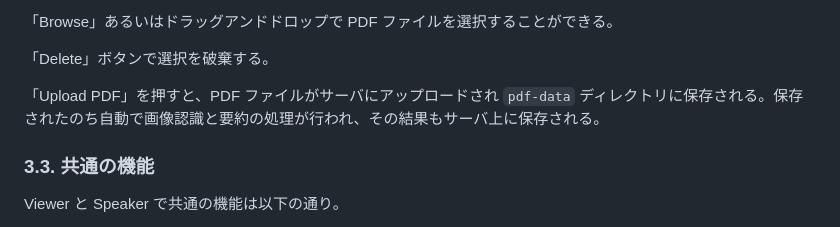
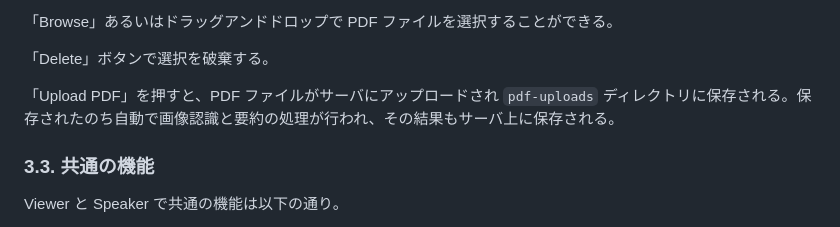
Before and after one commit to hotekagi/solutionChallenge09, a Markdown page: README_JP.md, the part around the change printed below. GitHub-like rendering.

```diff
--- a/README_JP.md
+++ b/README_JP.md
@@ -243,7 +243,7 @@ Speaker は、以下の機能を持つ。
 
 「Delete」ボタンで選択を破棄する。
 
-「Upload PDF」を押すと、PDF ファイルがサーバにアップロードされ `pdf-data` ディレクトリに保存される。保存されたのち自動で画像認識と要約の処理が行われ、その結果もサーバ上に保存される。
+「Upload PDF」を押すと、PDF ファイルがサーバにアップロードされ `pdf-uploads` ディレクトリに保存される。保存されたのち自動で画像認識と要約の処理が行われ、その結果もサーバ上に保存される。
 
 ### 3.3. 共通の機能
 
```
Also changed, not shown: other parts of README_JP.md (+8 -8 lines), README.md (+21 -21 lines).
